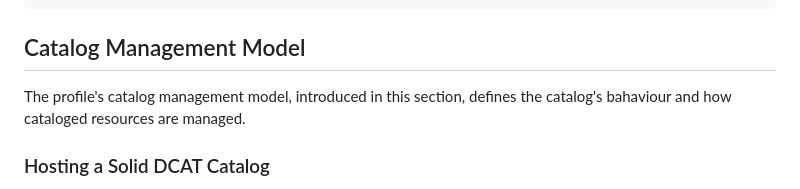
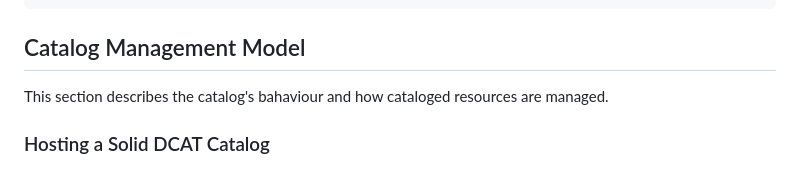
Before and after one commit to kubeluk/SolidDCAT-Profile, a Markdown page: spec.md, the part around the change. Drawn GitHub-style.

Commit message:
Update spec.md
Co-authored-by: Christoph Braun <braun@kit.edu>

```diff
--- a/spec.md
+++ b/spec.md
@@ -161,7 +161,7 @@ sdp:DistributionShape
 
 ## Catalog Management Model
 
-The profile's catalog management model, introduced in this section, defines the catalog's bahaviour and how cataloged resources are managed.
+This section describes the catalog's bahaviour and how cataloged resources are managed.
 
 ### Hosting a Solid DCAT Catalog
 
```
